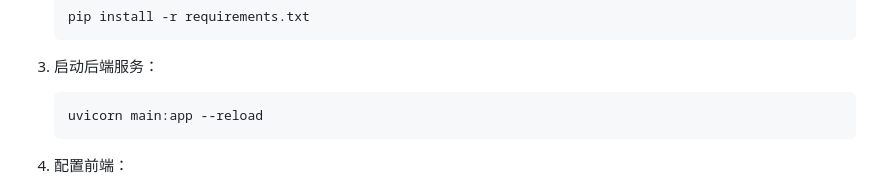
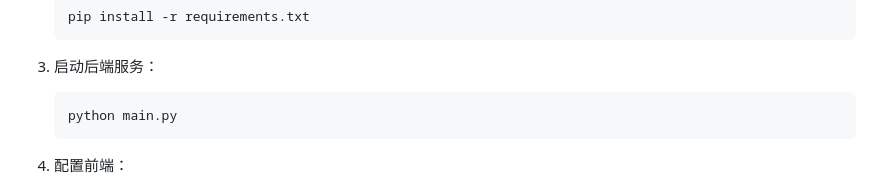
Before and after one commit to RusianHu/WorkExtraConsent, a Markdown page: README.md, the part around the change. Drawn GitHub-style.

````diff
--- a/README.md
+++ b/README.md
@@ -48,7 +48,7 @@
 
 3. 启动后端服务：
    ```bash
-   uvicorn main:app --reload
+   python main.py
    ```
 
 4. 配置前端：
````
